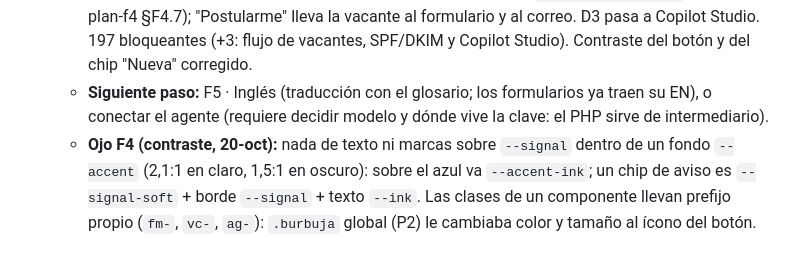
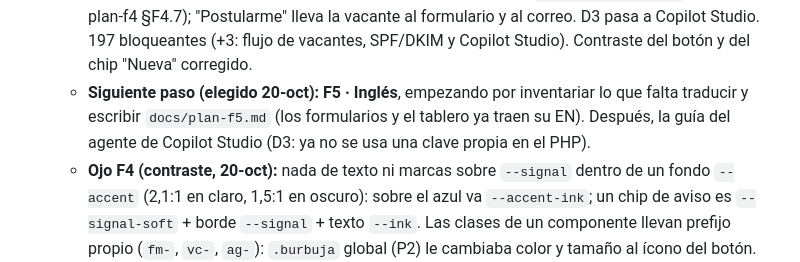
Before and after one commit to HLIngenieros/WebHL, a Markdown page: CLAUDE.md, the part around the change. Drawn GitHub-style.

Commit message:
Cierre de sesión: siguiente paso F5 · Inglés
Co-Authored-By: Claude Opus 5.5 <noreply@anthropic.com>

```diff
--- a/CLAUDE.md
+++ b/CLAUDE.md
@@ -252,8 +252,9 @@ y el agente en Copilot Studio. Lista detallada (con responsable) en [contenido/R
     **Ampliación (20-oct):** tablero de vacantes en Trabaje con nosotros (`Vacantes.tsx`), alimentado por una
     lista de SharePoint vía Power Automate → `/api/vacantes.json` (contrato en plan-f4 §F4.7); "Postularme"
     lleva la vacante al formulario y al correo. D3 pasa a Copilot Studio. 197 bloqueantes (+3: flujo de vacantes, SPF/DKIM y Copilot Studio). Contraste del botón y del chip "Nueva" corregido.
-  - **Siguiente paso:** F5 · Inglés (traducción con el glosario; los formularios ya traen su EN), o
-    conectar el agente (requiere decidir modelo y dónde vive la clave: el PHP sirve de intermediario).
+  - **Siguiente paso (elegido 20-oct): F5 · Inglés**, empezando por inventariar lo que falta traducir y escribir
+    `docs/plan-f5.md` (los formularios y el tablero ya traen su EN). Después, la guía del agente de Copilot Studio
+    (D3: ya no se usa una clave propia en el PHP).
   - **Ojo F4 (contraste, 20-oct):** nada de texto ni marcas sobre `--signal` dentro de un fondo `--accent`
     (2,1:1 en claro, 1,5:1 en oscuro): sobre el azul va `--accent-ink`; un chip de aviso es `--signal-soft` +
     borde `--signal` + texto `--ink`. Las clases de un componente llevan prefijo propio (`fm-`, `vc-`, `ag-`):
```
